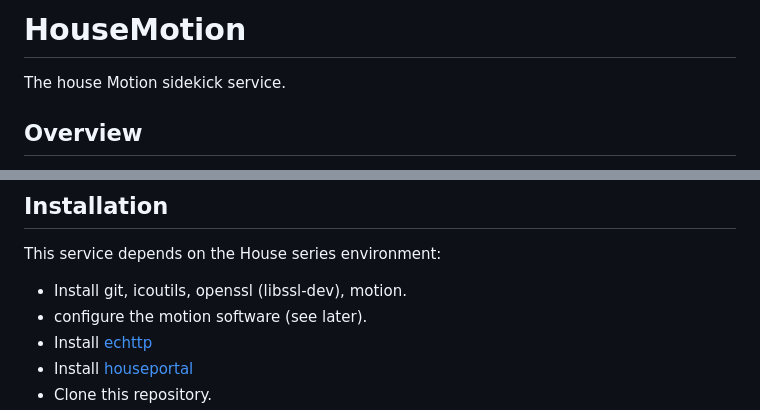
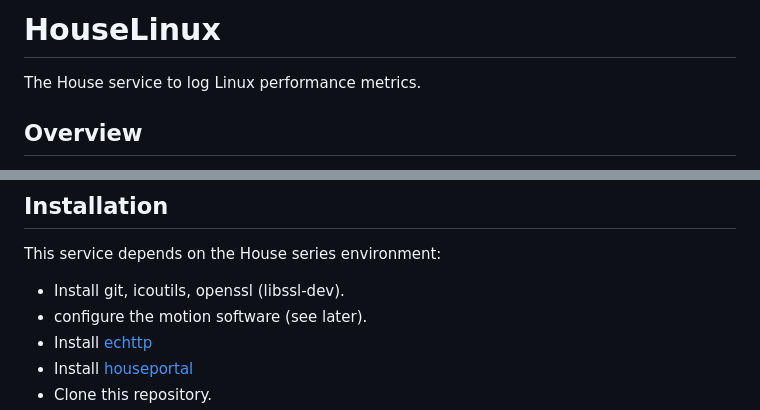
Before and after one commit to pascal-fb-martin/houselinux, a Markdown page: README.md, 2 parts joined by grey strips. Rendered like a GitHub page.

Commit message:
Fix copy-paste leftovers

```diff
--- a/README.md
+++ b/README.md
@@ -1,5 +1,5 @@
-# HouseMotion
-The house Motion sidekick service.
+# HouseLinux
+The House service to log Linux performance metrics.
 
 ## Overview
 
@@ -35,7 +35,7 @@ HouseLinux is still fairly new. The list of metrics recorded may change signific
 ## Installation
 
 This service depends on the House series environment:
-* Install git, icoutils, openssl (libssl-dev), motion.
+* Install git, icoutils, openssl (libssl-dev).
 * configure the motion software (see later).
 * Install [echttp](https://github.com/pascal-fb-martin/echttp)
 * Install [houseportal](https://github.com/pascal-fb-martin/houseportal)
```
